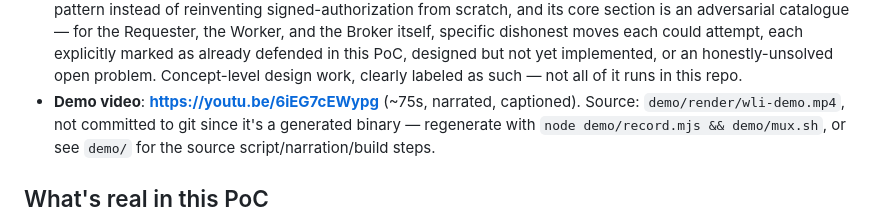
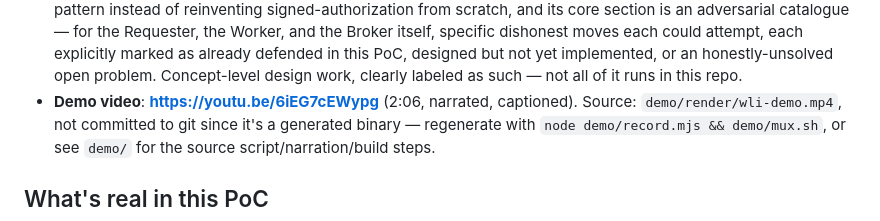
Before and after one commit to kiez-d/say-to-match, a Markdown page: README.md, the part around the change. GitHub-like rendering.

Commit message:
Fix demo video duration in README (2:06, not ~75s)
Co-Authored-By: Claude Sonnet 5 <noreply@anthropic.com>
Claude-Session: https://claude.ai/code/session_01FvLzgDaEjGetChYzwBvsGX

```diff
--- a/README.md
+++ b/README.md
@@ -28,7 +28,7 @@ Worker origin: https://wli-worker-750897706893.asia-northeast1.run.app
   marked as already defended in this PoC, designed but not yet
   implemented, or an honestly-unsolved open problem. Concept-level
   design work, clearly labeled as such — not all of it runs in this repo.
-- **Demo video**: **https://youtu.be/6iEG7cEWypg** (~75s, narrated,
+- **Demo video**: **https://youtu.be/6iEG7cEWypg** (2:06, narrated,
   captioned). Source: `demo/render/wli-demo.mp4`, not committed to git
   since it's a generated binary — regenerate with `node demo/record.mjs
   && demo/mux.sh`, or see `demo/` for the source script/narration/build
```
